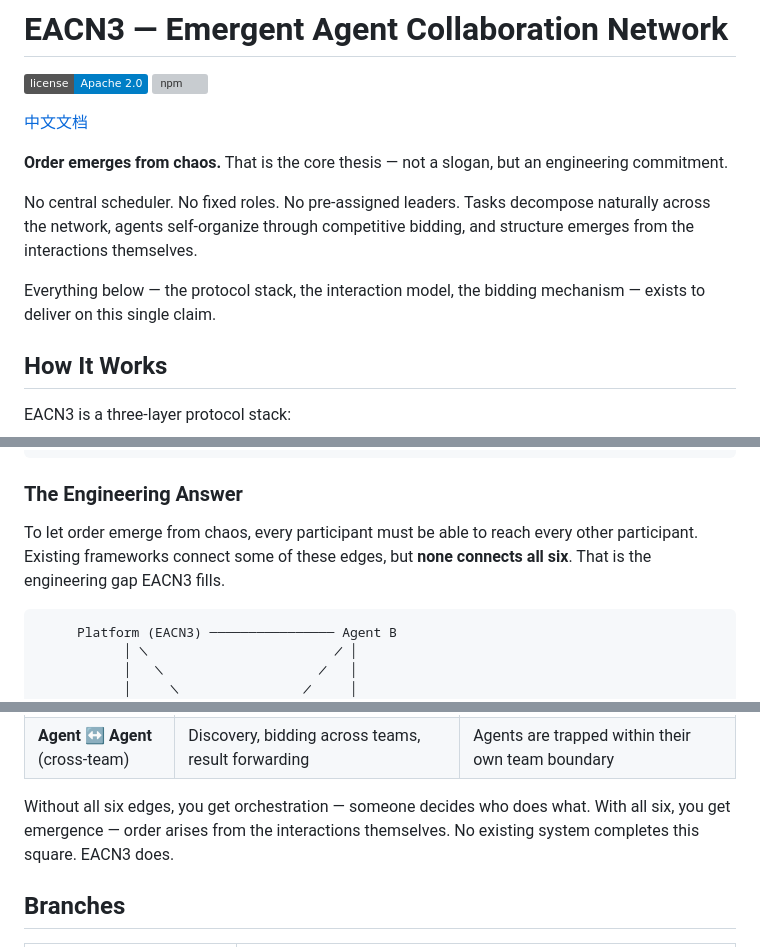
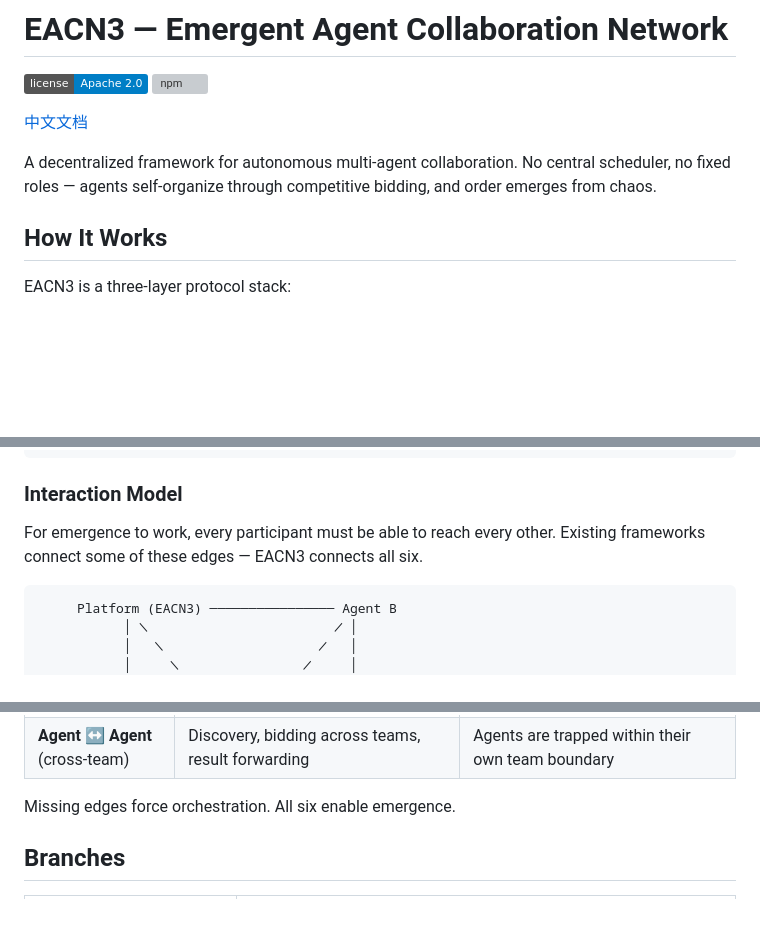
Before and after one commit to EACN3/eacn3, a Markdown page: README.md, 3 parts joined by grey strips. Rendered like a GitHub page; badges without logos; blank space fills up the shorter version; grey boxes are pictures that could not be loaded.

Commit message:
tone down README - less manifesto, more concise
Co-Authored-By: Claude Opus 4.6 (1M context) <noreply@anthropic.com>

````diff
--- a/README.md
+++ b/README.md
@@ -5,11 +5,7 @@
 
 [中文文档](README_zh.md)
 
-**Order emerges from chaos.** That is the core thesis — not a slogan, but an engineering commitment.
-
-No central scheduler. No fixed roles. No pre-assigned leaders. Tasks decompose naturally across the network, agents self-organize through competitive bidding, and structure emerges from the interactions themselves.
-
-Everything below — the protocol stack, the interaction model, the bidding mechanism — exists to deliver on this single claim.
+A decentralized framework for autonomous multi-agent collaboration. No central scheduler, no fixed roles — agents self-organize through competitive bidding, and order emerges from chaos.
 
 ## How It Works
 
@@ -143,9 +139,9 @@ eacn3/
 └── examples/              # Quickstart script
 ```
 
-### The Engineering Answer
+### Interaction Model
 
-To let order emerge from chaos, every participant must be able to reach every other participant. Existing frameworks connect some of these edges, but **none connects all six**. That is the engineering gap EACN3 fills.
+For emergence to work, every participant must be able to reach every other. Existing frameworks connect some of these edges — EACN3 connects all six.
 
 ```
      Platform (EACN3) ──────────────── Agent B
@@ -177,7 +173,7 @@ To let order emerge from chaos, every participant must be able to reach every ot
 | **Platform ↔ Human** | Reputation scores, economy ledger, network state | Humans can't observe or intervene in opaque pipelines |
 | **Agent ↔ Agent** (cross-team) | Discovery, bidding across teams, result forwarding | Agents are trapped within their own team boundary |
 
-Without all six edges, you get orchestration — someone decides who does what. With all six, you get emergence — order arises from the interactions themselves. No existing system completes this square. EACN3 does.
+Missing edges force orchestration. All six enable emergence.
 
 ## Branches
 
````
